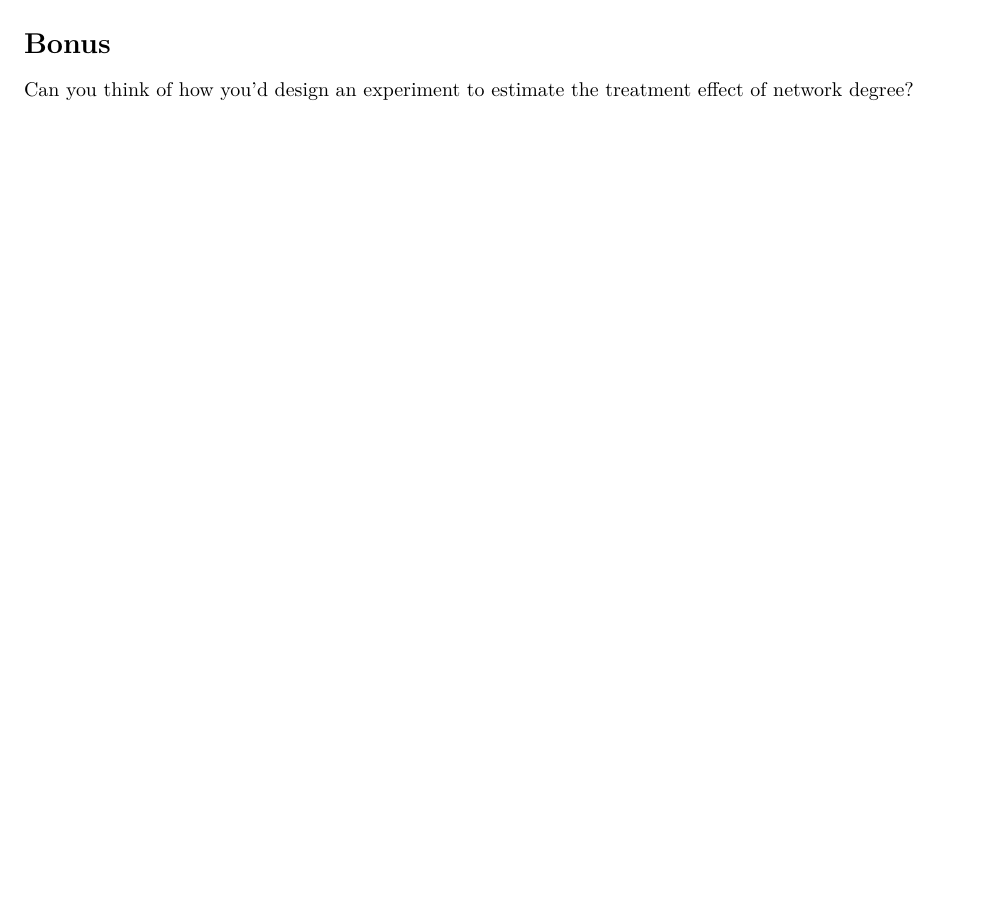
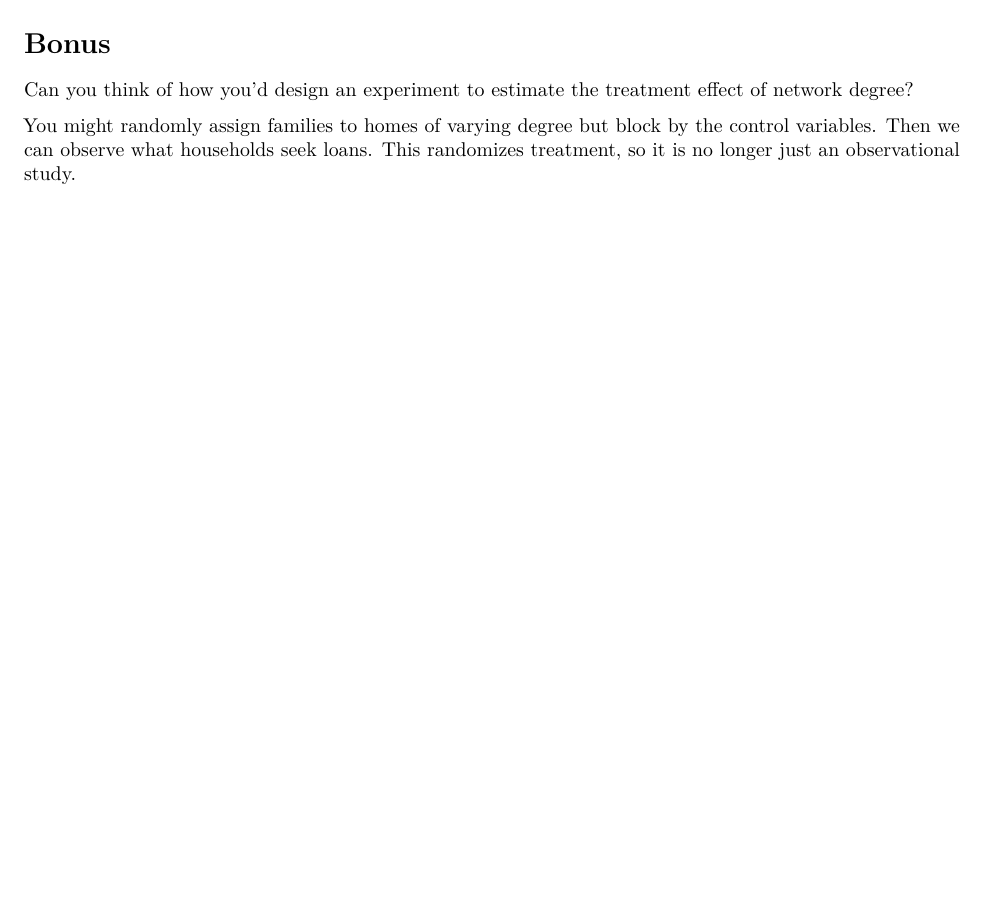
Before and after one commit to cmarcouUIUC/stat480, an R Markdown document (HW3/HW3_assignment.Rmd): part of page 7 of 7, cut so that both start at the same text, the shorter picture padded with empty space. Rendered offline with R 4.5, knitr and Pandoc, then LaTeX, with nearby package versions; code that draws random numbers runs with fixed seeds of ours; some code elsewhere in the file could not run offline.

Commit message:
extra credit attempt

```diff
--- a/HW3/HW3_assignment.Rmd
+++ b/HW3/HW3_assignment.Rmd
@@ -206,3 +206,6 @@ hist(gamb)
 # Bonus
 
 Can you think of how you'd design an experiment to estimate the treatment effect of network degree?
+
+
+You might randomly assign families to homes of varying degree but block by the control variables. Then we can observe what households seek loans. This randomizes treatment, so it is no longer just an observational study.
```
